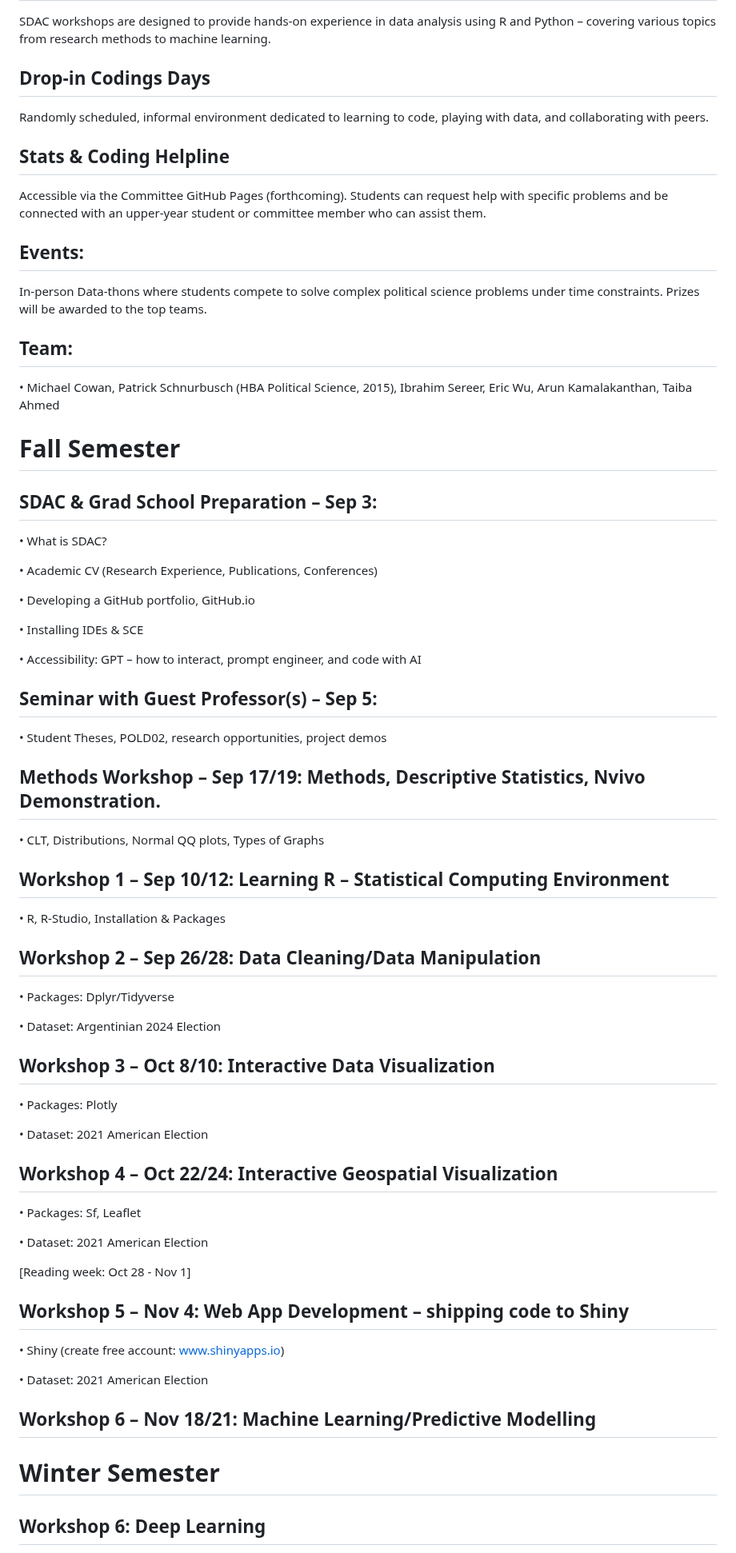
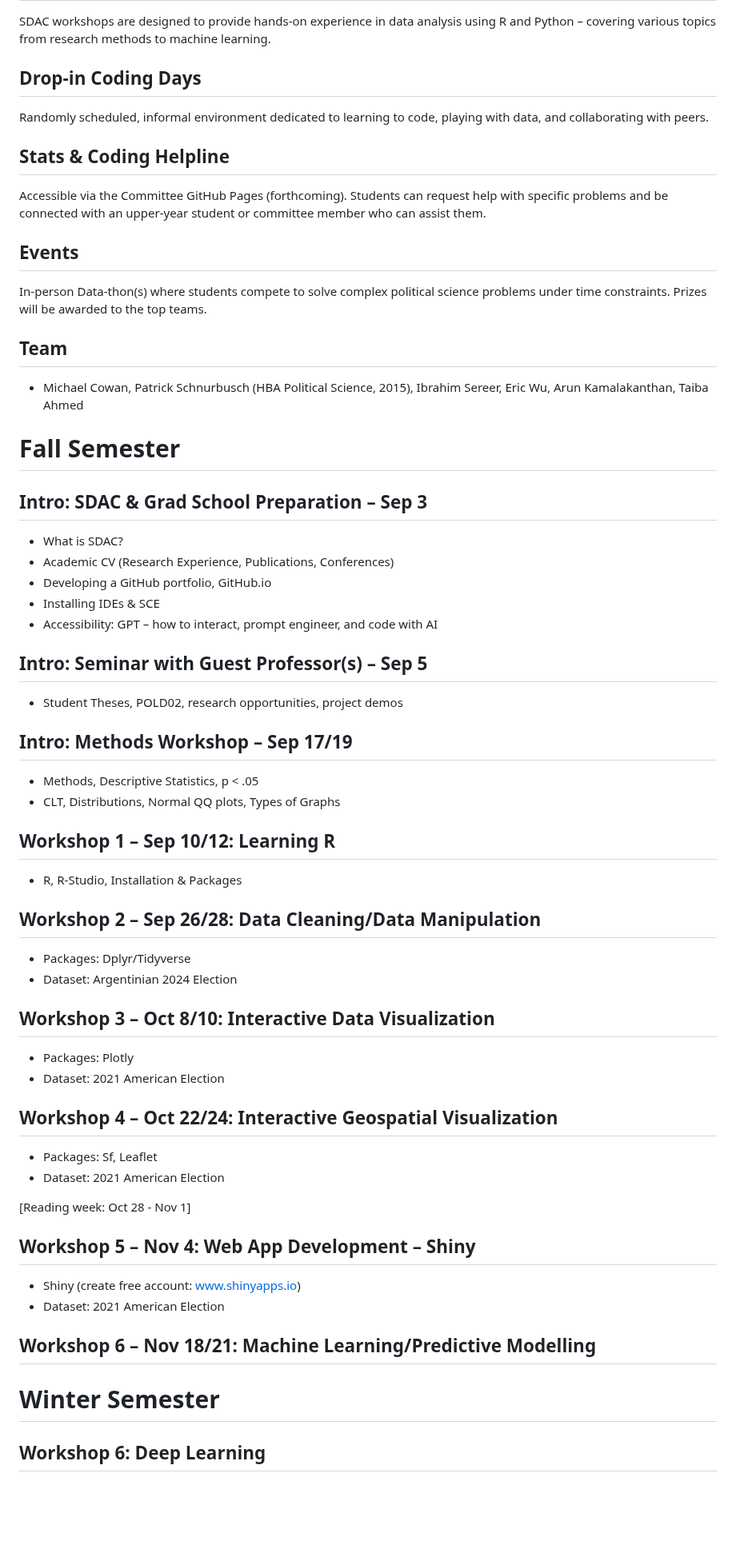
Before and after one commit to PSSA-SDAC/sdac, a Markdown page: README.md, the part around one of its changes. Shown at 80% size. GitHub-like rendering; blank space fills up the shorter version.

```diff
--- a/README.md
+++ b/README.md
@@ -28,62 +28,57 @@ The Social Data Analysis Committee (SDAC) aims to introduce undergraduate politi
 ## Workshop Series
 SDAC workshops are designed to provide hands-on experience in data analysis using R and Python – covering various topics from research methods to machine learning.
 
-## Drop-in Codings Days
+## Drop-in Coding Days
 Randomly scheduled, informal environment dedicated to learning to code, playing with data, and collaborating with peers.
 
 ## Stats & Coding Helpline
 Accessible via the Committee GitHub Pages (forthcoming). Students can request help with specific problems and be connected with an upper-year student or committee member who can assist them.
 
-## Events:
-In-person Data-thons where students compete to solve complex political science problems under time constraints. Prizes will be awarded to the top teams.
+## Events
+In-person Data-thon(s) where students compete to solve complex political science problems under time constraints. Prizes will be awarded to the top teams.
 
-## Team:
-•	Michael Cowan, Patrick Schnurbusch (HBA Political Science, 2015), Ibrahim Sereer, Eric Wu, Arun Kamalakanthan, Taiba Ahmed
+## Team
+- Michael Cowan, Patrick Schnurbusch (HBA Political Science, 2015), Ibrahim Sereer, Eric Wu, Arun Kamalakanthan, Taiba Ahmed
 
 # Fall Semester
-## SDAC & Grad School Preparation – Sep 3:
-•	What is SDAC?
 
-•	Academic CV (Research Experience, Publications, Conferences)
+## Intro: SDAC & Grad School Preparation – Sep 3
+- What is SDAC?
+- Academic CV (Research Experience, Publications, Conferences)
+- Developing a GitHub portfolio, GitHub.io
+- Installing IDEs & SCE
+- Accessibility: GPT – how to interact, prompt engineer, and code with AI
 
-•	Developing a GitHub portfolio, GitHub.io
+## Intro: Seminar with Guest Professor(s) – Sep 5
+- Student Theses, POLD02, research opportunities, project demos
 
-•	Installing IDEs & SCE
+## Intro: Methods Workshop – Sep 17/19
+- Methods, Descriptive Statistics, p < .05
+- CLT, Distributions, Normal QQ plots, Types of Graphs
 
-•	Accessibility: GPT – how to interact, prompt engineer, and code with AI
-
-## Seminar with Guest Professor(s) – Sep 5:
-•	Student Theses, POLD02, research opportunities, project demos
-
-## Methods Workshop – Sep 17/19: Methods, Descriptive Statistics, Nvivo Demonstration.
-•	CLT, Distributions, Normal QQ plots, Types of Graphs
-
-## Workshop 1 – Sep 10/12: Learning R – Statistical Computing Environment
-•	R, R-Studio, Installation & Packages
+## Workshop 1 – Sep 10/12: Learning R
+- R, R-Studio, Installation & Packages
 
 ## Workshop 2 – Sep 26/28: Data Cleaning/Data Manipulation
-•	Packages: Dplyr/Tidyverse
-
-•	Dataset: Argentinian 2024 Election
+- Packages: Dplyr/Tidyverse
+- Dataset: Argentinian 2024 Election
 
 ## Workshop 3 – Oct 8/10: Interactive Data Visualization
-•	Packages: Plotly
-
-•	Dataset: 2021 American Election
+- Packages: Plotly
+- Dataset: 2021 American Election
 
 ## Workshop 4 – Oct 22/24: Interactive Geospatial Visualization
-•	Packages: Sf, Leaflet
-
-•	Dataset: 2021 American Election
+- Packages: Sf, Leaflet
+- Dataset: 2021 American Election
 
 [Reading week: Oct 28 - Nov 1]
 
-## Workshop 5 – Nov 4: Web App Development – shipping code to Shiny
-•	Shiny (create free account: www.shinyapps.io)
-
-•	Dataset: 2021 American Election
+## Workshop 5 – Nov 4: Web App Development – Shiny
+- Shiny (create free account: www.shinyapps.io)
+- Dataset: 2021 American Election
 
 ## Workshop 6 – Nov 18/21: Machine Learning/Predictive Modelling
 
 # Winter Semester
+
 ## Workshop 6: Deep Learning
```
Also changed, not shown: other parts of README.md (+12 -18 lines).
